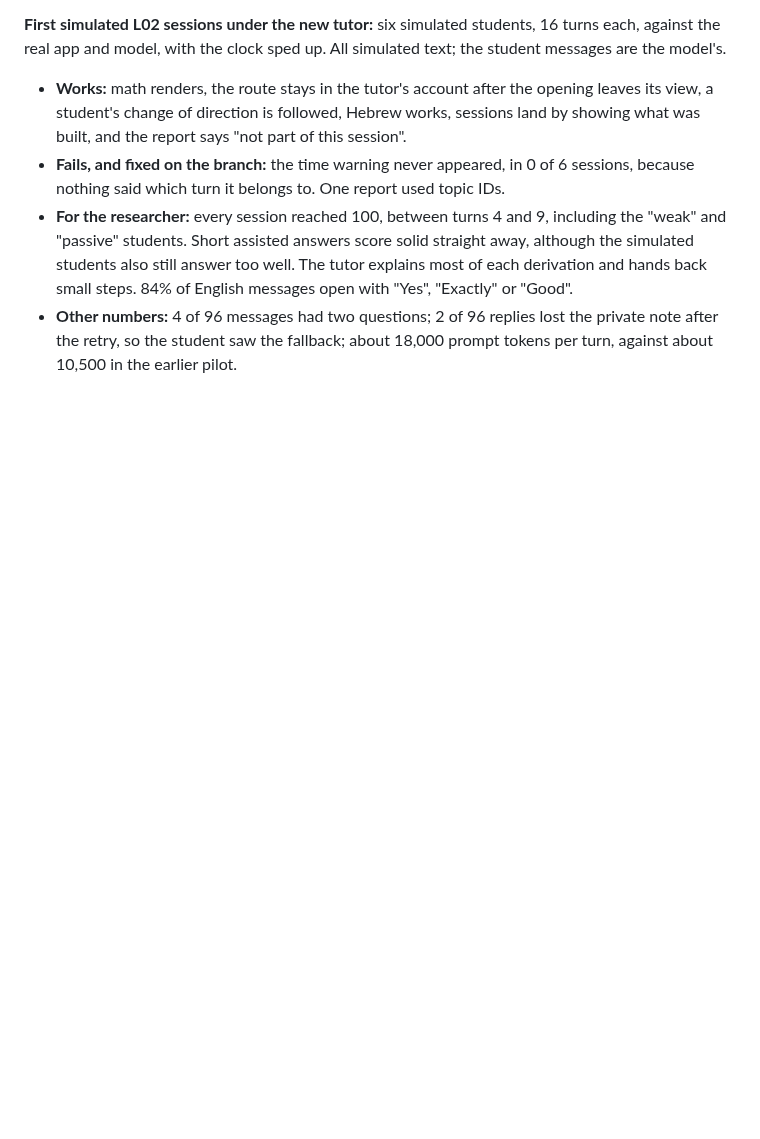
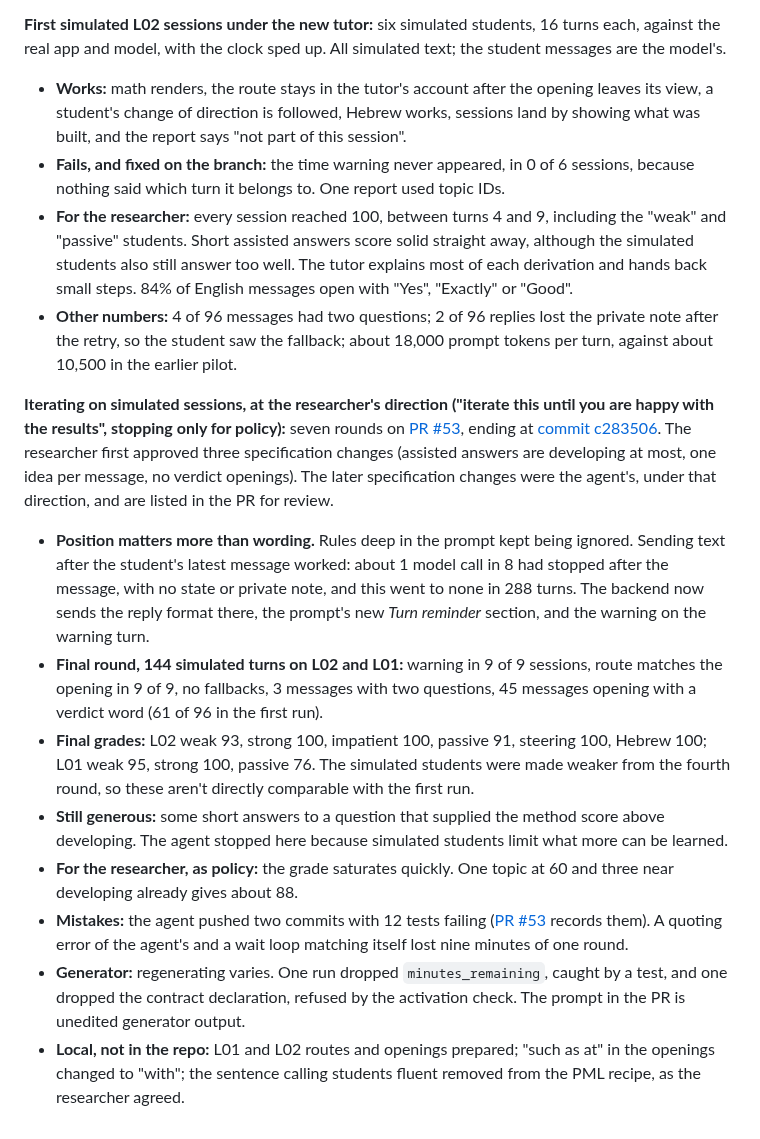
Before and after one commit to opherdonchin/lecture-bot, a Markdown page: HILD/journal/2026-10-31.md, the part around the change. GitHub-like rendering; blank space fills up the shorter version.

Commit message:
Journal and plan: iterating the PML tutor on simulated sessions
Co-Authored-By: Claude Opus 5.5 <noreply@anthropic.com>

```diff
--- a/HILD/journal/2026-10-31.md
+++ b/HILD/journal/2026-10-31.md
@@ -173,3 +173,13 @@
 - **Fails, and fixed on the branch:** the time warning never appeared, in 0 of 6 sessions, because nothing said which turn it belongs to. One report used topic IDs.
 - **For the researcher:** every session reached 100, between turns 4 and 9, including the "weak" and "passive" students. Short assisted answers score solid straight away, although the simulated students also still answer too well. The tutor explains most of each derivation and hands back small steps. 84% of English messages open with "Yes", "Exactly" or "Good".
 - **Other numbers:** 4 of 96 messages had two questions; 2 of 96 replies lost the private note after the retry, so the student saw the fallback; about 18,000 prompt tokens per turn, against about 10,500 in the earlier pilot.
+
+**Iterating on simulated sessions, at the researcher's direction ("iterate this until you are happy with the results", stopping only for policy):** seven rounds on [PR #53](https://github.com/opherdonchin/lecture-bot/pull/53), ending at [commit c283506](https://github.com/opherdonchin/lecture-bot/commit/c283506631b23736dc85a56426c13134f939f299). The researcher first approved three specification changes (assisted answers are developing at most, one idea per message, no verdict openings). The later specification changes were the agent's, under that direction, and are listed in the PR for review.
+- **Position matters more than wording.** Rules deep in the prompt kept being ignored. Sending text after the student's latest message worked: about 1 model call in 8 had stopped after the message, with no state or private note, and this went to none in 288 turns. The backend now sends the reply format there, the prompt's new *Turn reminder* section, and the warning on the warning turn.
+- **Final round, 144 simulated turns on L02 and L01:** warning in 9 of 9 sessions, route matches the opening in 9 of 9, no fallbacks, 3 messages with two questions, 45 messages opening with a verdict word (61 of 96 in the first run).
+- **Final grades:** L02 weak 93, strong 100, impatient 100, passive 91, steering 100, Hebrew 100; L01 weak 95, strong 100, passive 76. The simulated students were made weaker from the fourth round, so these aren't directly comparable with the first run.
+- **Still generous:** some short answers to a question that supplied the method score above developing. The agent stopped here because simulated students limit what more can be learned.
+- **For the researcher, as policy:** the grade saturates quickly. One topic at 60 and three near developing already gives about 88.
+- **Mistakes:** the agent pushed two commits with 12 tests failing ([PR #53](https://github.com/opherdonchin/lecture-bot/pull/53) records them). A quoting error of the agent's and a wait loop matching itself lost nine minutes of one round.
+- **Generator:** regenerating varies. One run dropped `minutes_remaining`, caught by a test, and one dropped the contract declaration, refused by the activation check. The prompt in the PR is unedited generator output.
+- **Local, not in the repo:** L01 and L02 routes and openings prepared; "such as at" in the openings changed to "with"; the sentence calling students fluent removed from the PML recipe, as the researcher agreed.
```
Also changed, not shown: HILD/plan.md (+2 -2 lines).
